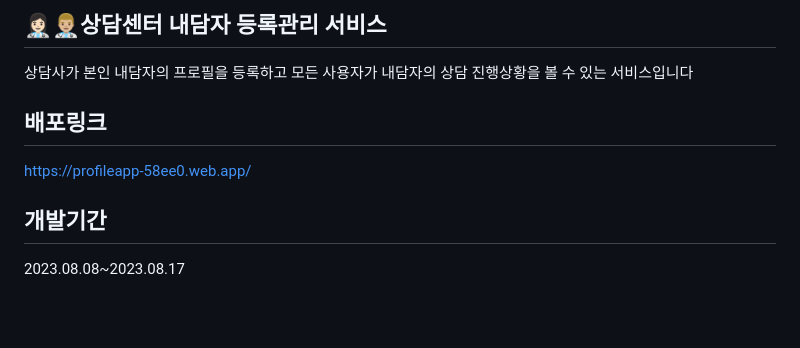
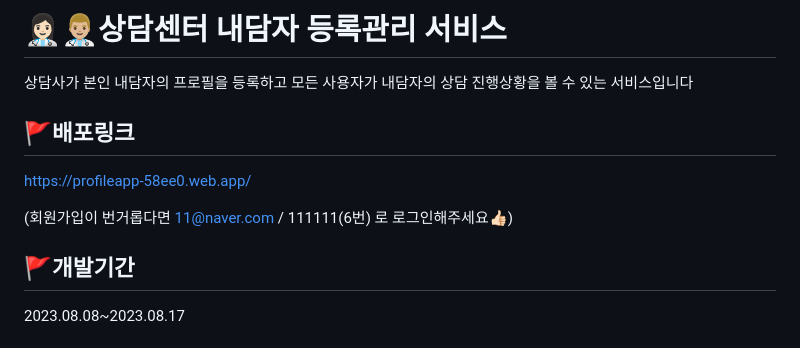
Before and after one commit to furaha707/ListApp_JS, a Markdown page: README.md, the part around one of its changes. GitHub-like rendering; blank space fills up the shorter version.

```diff
--- a/README.md
+++ b/README.md
@@ -1,10 +1,12 @@
-## 👩🏻‍⚕️👨🏼‍⚕️상담센터 내담자 등록관리 서비스
+# 👩🏻‍⚕️👨🏼‍⚕️상담센터 내담자 등록관리 서비스
 
 상담사가 본인 내담자의 프로필을 등록하고 모든 사용자가 내담자의 상담 진행상황을 볼 수 있는 서비스입니다
 
-## 배포링크
+## 🚩배포링크
 https://profileapp-58ee0.web.app/
 
-## 개발기간
+(회원가입이 번거롭다면 11@naver.com / 111111(6번) 로 로그인해주세요👍🏻)
+
+## 🚩개발기간
 2023.08.08~2023.08.17
 
```
Also changed, not shown: other parts of README.md (+10 -10 lines).
